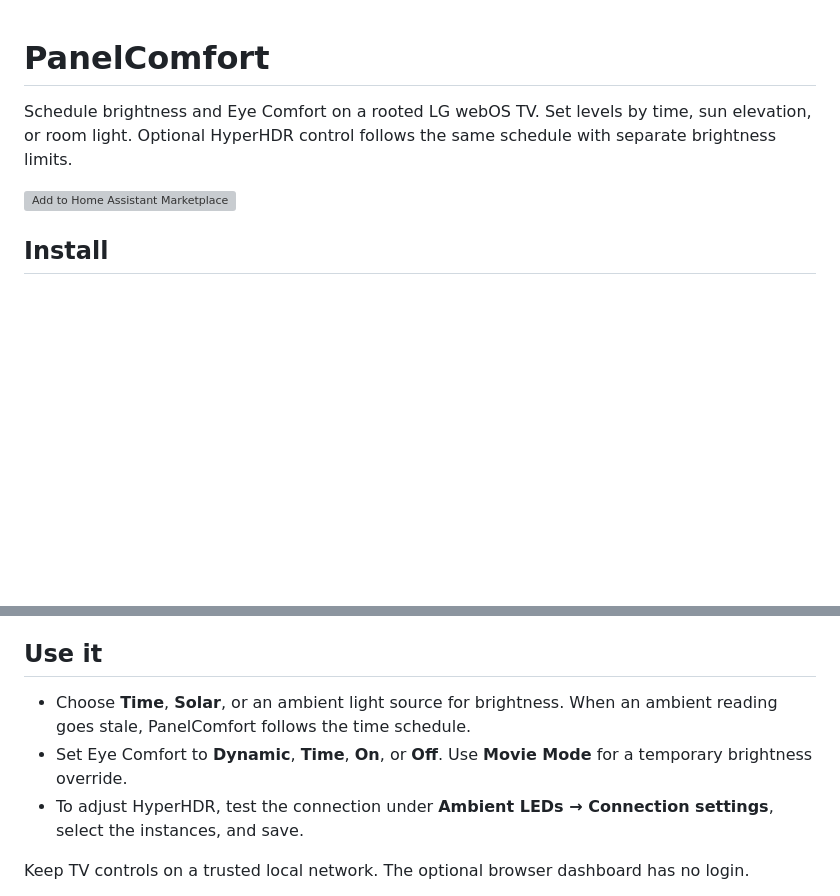
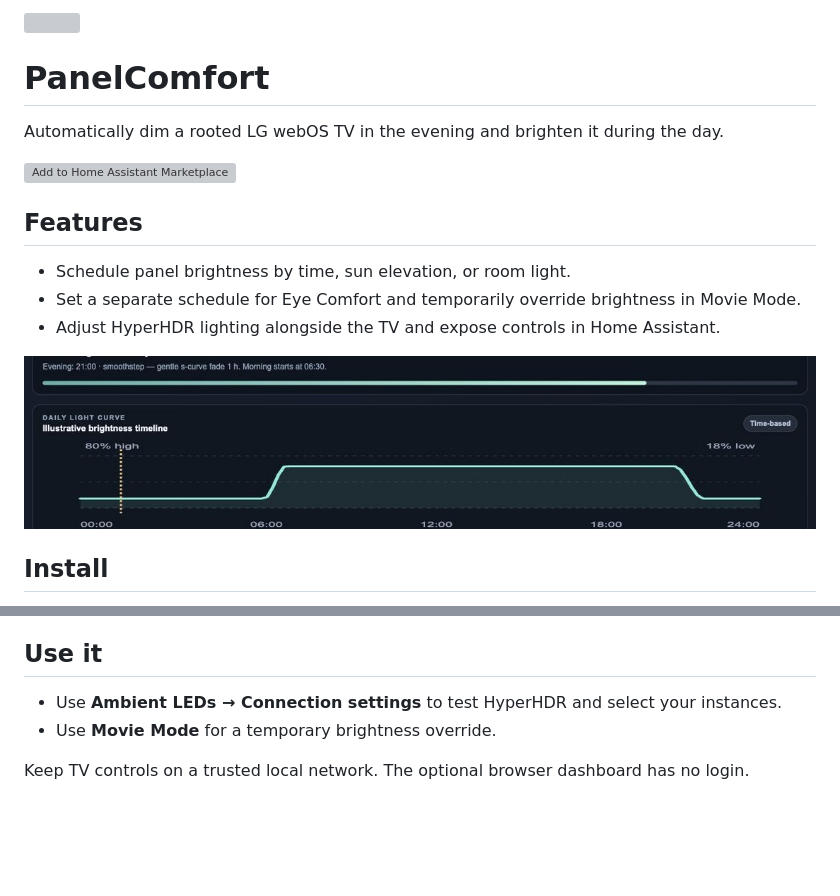
Before and after one commit to vibribbonee/panelcomfort-webos, a Markdown page: README.md, 2 parts joined by grey strips. Drawn GitHub-style; pictures changed too: docs/brightness-curve.jpg (added); blank space fills up the shorter version; grey boxes are pictures that could not be loaded.

Commit message:
Show project features and visuals in the README

```diff
--- a/README.md
+++ b/README.md
@@ -1,8 +3,16 @@
 # PanelComfort
 
-Schedule brightness and Eye Comfort on a rooted LG webOS TV. Set levels by time, sun elevation, or room light. Optional HyperHDR control follows the same schedule with separate brightness limits.
+Automatically dim a rooted LG webOS TV in the evening and brighten it during the day.
 
 [![Add to Home Assistant Marketplace](https://my.home-assistant.io/badges/marketplace_repository.svg)](https://my.home-assistant.io/redirect/marketplace_repository/?owner=vibribbonee&repository=panelcomfort-webos&category=integration)
+
+## Features
+
+- Schedule panel brightness by time, sun elevation, or room light.
+- Set a separate schedule for Eye Comfort and temporarily override brightness in Movie Mode.
+- Adjust HyperHDR lighting alongside the TV and expose controls in Home Assistant.
+
+![PanelComfort’s preview of the daily backlight curve and evening fade](docs/brightness-curve.jpg)
 
 ## Install
 
@@ -14,9 +24,8 @@ Tested on LG UP78 (43UP78006LB), webOS 6.3.2-425.
 
 ## Use it
 
-- Choose **Time**, **Solar**, or an ambient light source for brightness. When an ambient reading goes stale, PanelComfort follows the time schedule.
-- Set Eye Comfort to **Dynamic**, **Time**, **On**, or **Off**. Use **Movie Mode** for a temporary brightness override.
-- To adjust HyperHDR, test the connection under **Ambient LEDs → Connection settings**, select the instances, and save.
+- Use **Ambient LEDs → Connection settings** to test HyperHDR and select your instances.
+- Use **Movie Mode** for a temporary brightness override.
 
 Keep TV controls on a trusted local network. The optional browser dashboard has no login.
 
```
Also changed, not shown: other parts of README.md (+2 -0 lines).
